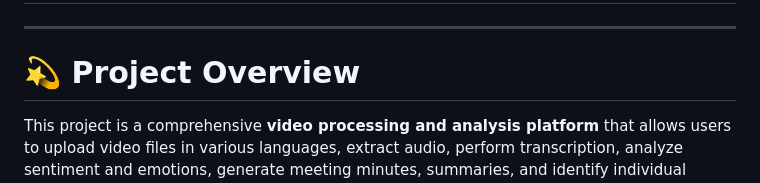
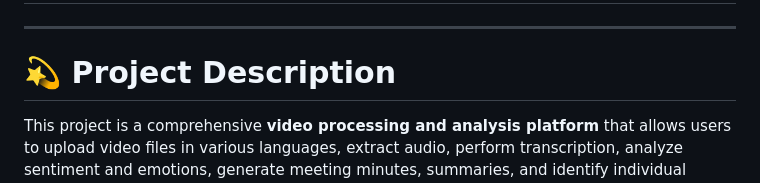
Before and after one commit to shruti-p-m/svm_hackathon, a Markdown page: README.md, the part around the change. Drawn GitHub-style.

```diff
--- a/README.md
+++ b/README.md
@@ -2,7 +2,7 @@
 
 ---
 
-# 💫 Project Overview
+# 💫 Project Description
 This project is a comprehensive **video processing and analysis platform** that allows users to upload video files in various languages, extract audio, perform transcription, analyze sentiment and emotions, generate meeting minutes, summaries, and identify individual speakers. It leverages **advanced natural language processing** and **speech recognition models** to deliver powerful insights from spoken content.
 
 ---
```
